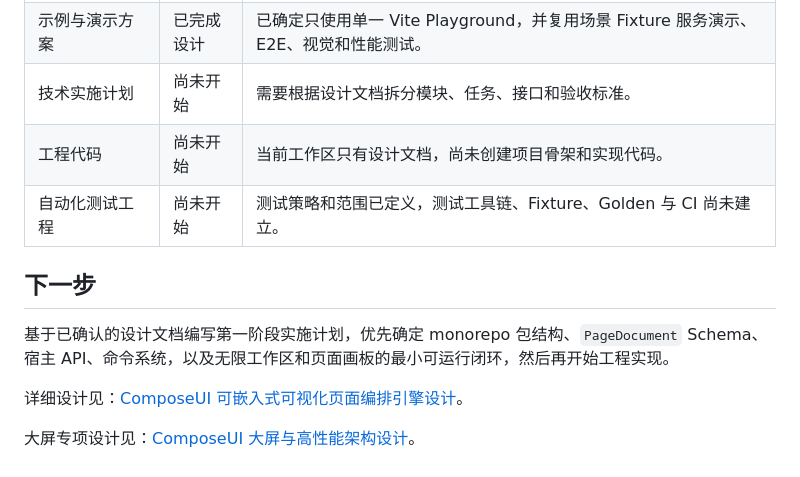
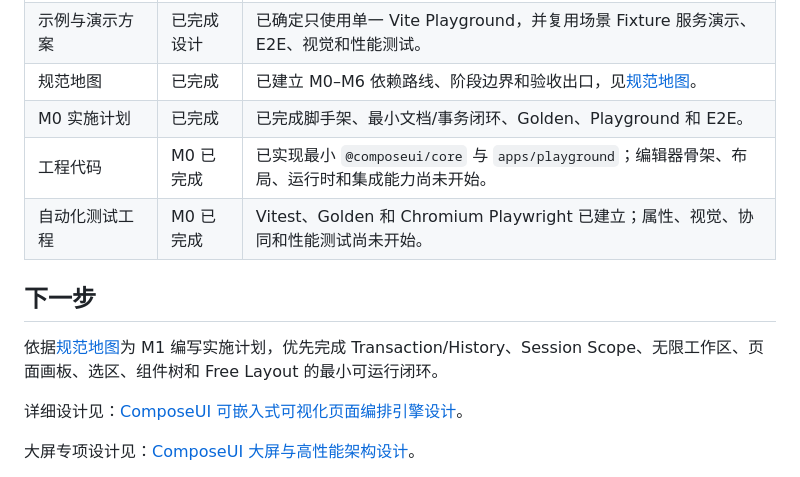
Before and after one commit to r1005410078/ComposeUI, a Markdown page: docs/project-overview.md, the part around the change. GitHub-like rendering.

```diff
--- a/docs/project-overview.md
+++ b/docs/project-overview.md
@@ -137,13 +137,14 @@ ComposeUI 不负责替代宿主项目，也不是完整的低代码平台或 Fig
 | Yjs 实时协同架构 | 已完成设计 | 已确定共享数据映射、事务桥接、Provider、Awareness、本地撤销、权限边界和交付路线。 |
 | 测试与黄金文件策略 | 已完成设计 | 已确定 Vitest、fast-check、Playwright、Golden 规范、视觉回归、协同和性能测试分层。 |
 | 示例与演示方案 | 已完成设计 | 已确定只使用单一 Vite Playground，并复用场景 Fixture 服务演示、E2E、视觉和性能测试。 |
-| 技术实施计划 | 尚未开始 | 需要根据设计文档拆分模块、任务、接口和验收标准。 |
-| 工程代码 | 尚未开始 | 当前工作区只有设计文档，尚未创建项目骨架和实现代码。 |
-| 自动化测试工程 | 尚未开始 | 测试策略和范围已定义，测试工具链、Fixture、Golden 与 CI 尚未建立。 |
+| 规范地图 | 已完成 | 已建立 M0–M6 依赖路线、阶段边界和验收出口，见[规范地图](./superpowers/specs/2026-07-11-specification-roadmap-design.md)。 |
+| M0 实施计划 | 已完成 | 已完成脚手架、最小文档/事务闭环、Golden、Playground 和 E2E。 |
+| 工程代码 | M0 已完成 | 已实现最小 `@composeui/core` 与 `apps/playground`；编辑器骨架、布局、运行时和集成能力尚未开始。 |
+| 自动化测试工程 | M0 已完成 | Vitest、Golden 和 Chromium Playwright 已建立；属性、视觉、协同和性能测试尚未开始。 |
 
 ## 下一步
 
-基于已确认的设计文档编写第一阶段实施计划，优先确定 monorepo 包结构、`PageDocument` Schema、宿主 API、命令系统，以及无限工作区和页面画板的最小可运行闭环，然后再开始工程实现。
+依据[规范地图](./superpowers/specs/2026-07-11-specification-roadmap-design.md)为 M1 编写实施计划，优先完成 Transaction/History、Session Scope、无限工作区、页面画板、选区、组件树和 Free Layout 的最小可运行闭环。
 
 详细设计见：[ComposeUI 可嵌入式可视化页面编排引擎设计](./superpowers/specs/2026-07-11-embeddable-visual-page-composer-design.md)。
 
```
Also changed, not shown: AGENTS.md (+4 -2 lines), 1 other file.
